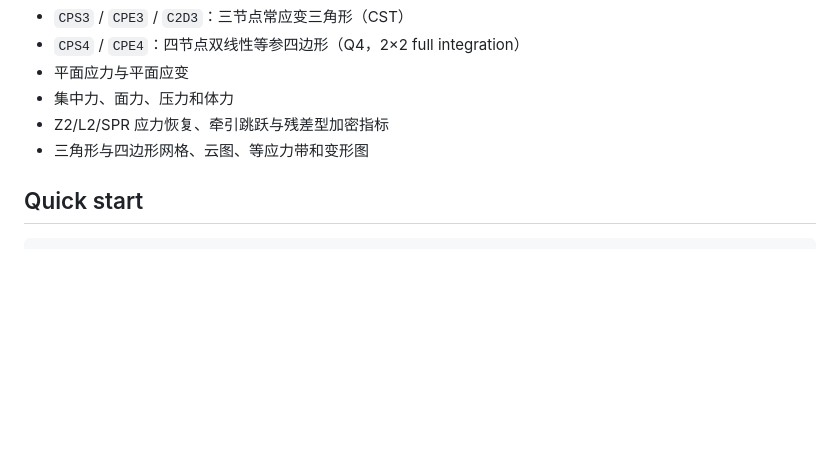
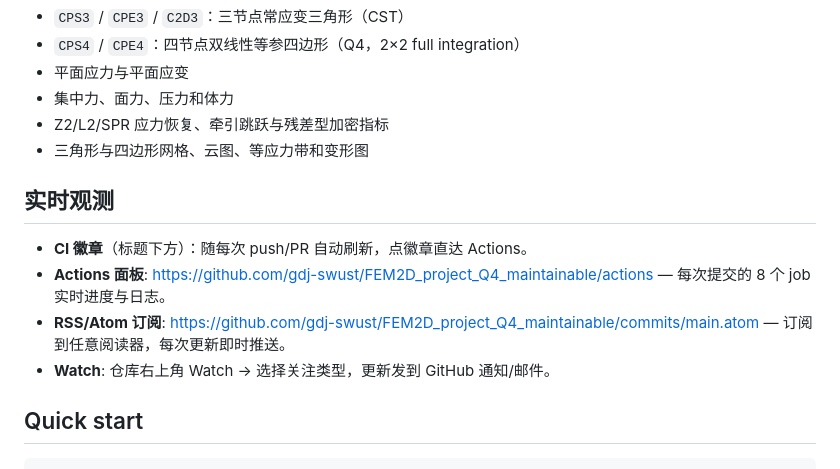
Before and after one commit to gdj-swust/FEM2D_project_Q4_maintainable, a Markdown page: README.md, the part around one of its changes. GitHub-like rendering; blank space fills up the shorter version.

Commit message:
docs: README 添加 CI 状态徽章与实时观测入口 (Actions/Atom/Watch)

```diff
--- a/README.md
+++ b/README.md
@@ -8,6 +10,13 @@
 - 集中力、面力、压力和体力
 - Z2/L2/SPR 应力恢复、牵引跳跃与残差型加密指标
 - 三角形与四边形网格、云图、等应力带和变形图
+
+## 实时观测
+
+- **CI 徽章**（标题下方）：随每次 push/PR 自动刷新，点徽章直达 Actions。
+- **Actions 面板**: https://github.com/gdj-swust/FEM2D_project_Q4_maintainable/actions — 每次提交的 8 个 job 实时进度与日志。
+- **RSS/Atom 订阅**: https://github.com/gdj-swust/FEM2D_project_Q4_maintainable/commits/main.atom — 订阅到任意阅读器，每次更新即时推送。
+- **Watch**: 仓库右上角 Watch → 选择关注类型，更新发到 GitHub 通知/邮件。
 
 ## Quick start
 
```
Also changed, not shown: other parts of README.md (+2 -0 lines).
